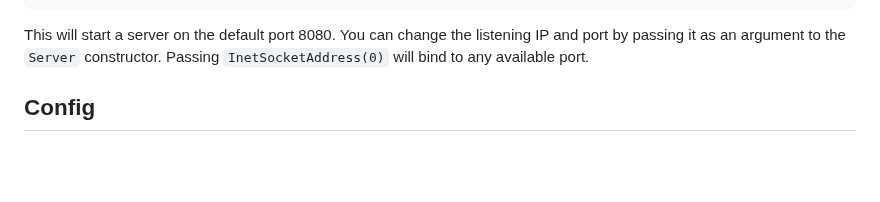
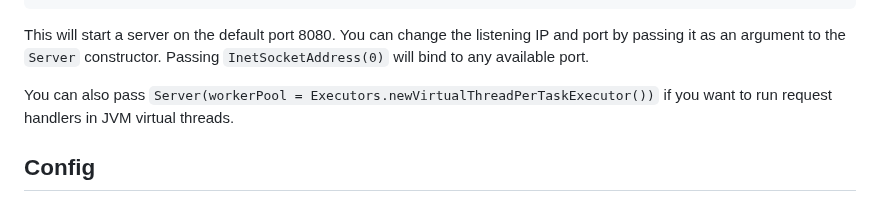
Before and after one commit to codeborne/klite, a Markdown page: TUTORIAL.md, the part around the change. Drawn GitHub-style; blank space fills up the shorter version.

Commit message:
mention JVM virtual threads

```diff
--- a/TUTORIAL.md
+++ b/TUTORIAL.md
@@ -63,6 +63,8 @@ fun main() {
 This will start a server on the default port 8080.
 You can change the listening IP and port by passing it as an argument to the `Server` constructor.
 Passing `InetSocketAddress(0)` will bind to any available port.
+
+You can also pass `Server(workerPool = Executors.newVirtualThreadPerTaskExecutor())` if you want to run request handlers in JVM virtual threads.
 
 ## Config
 
```
